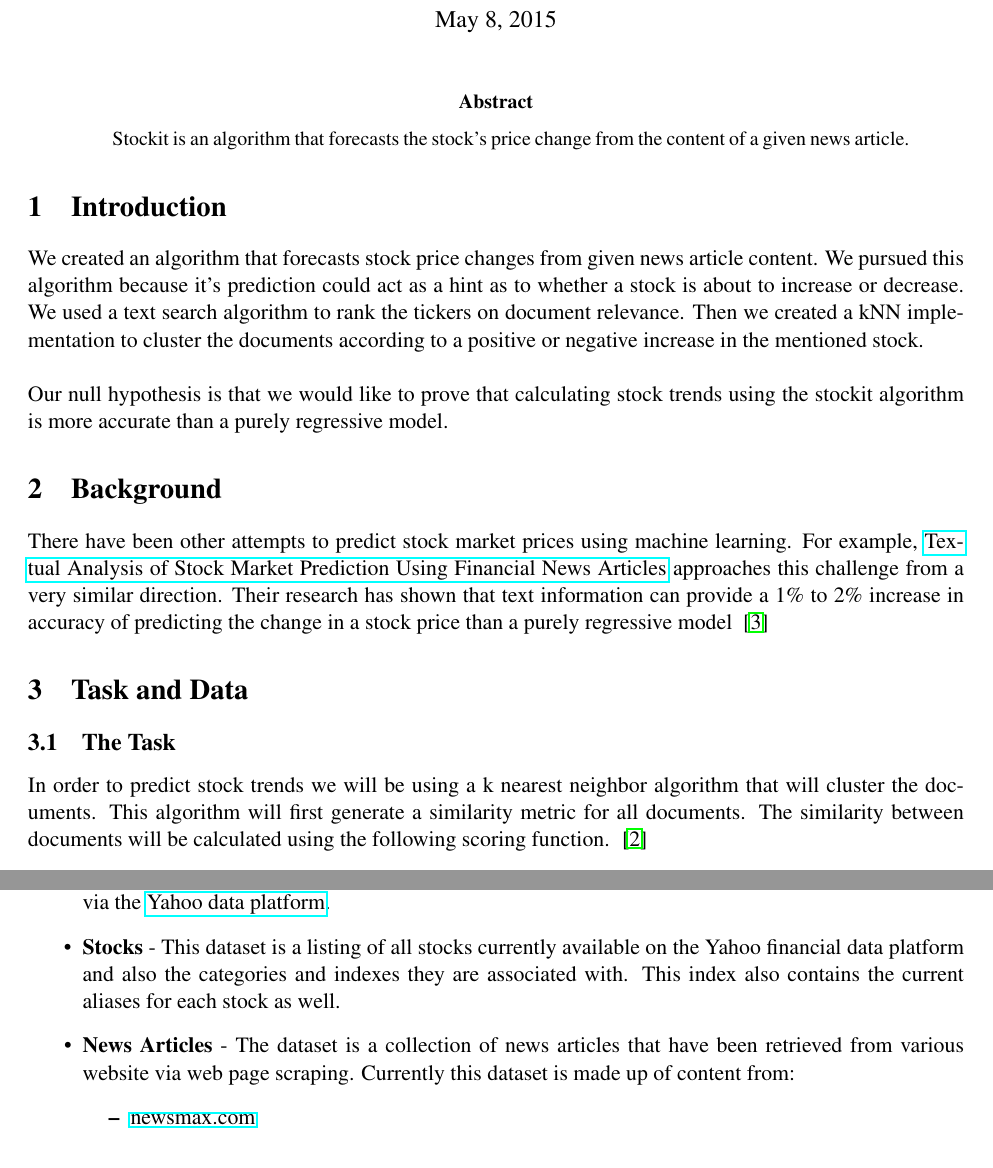
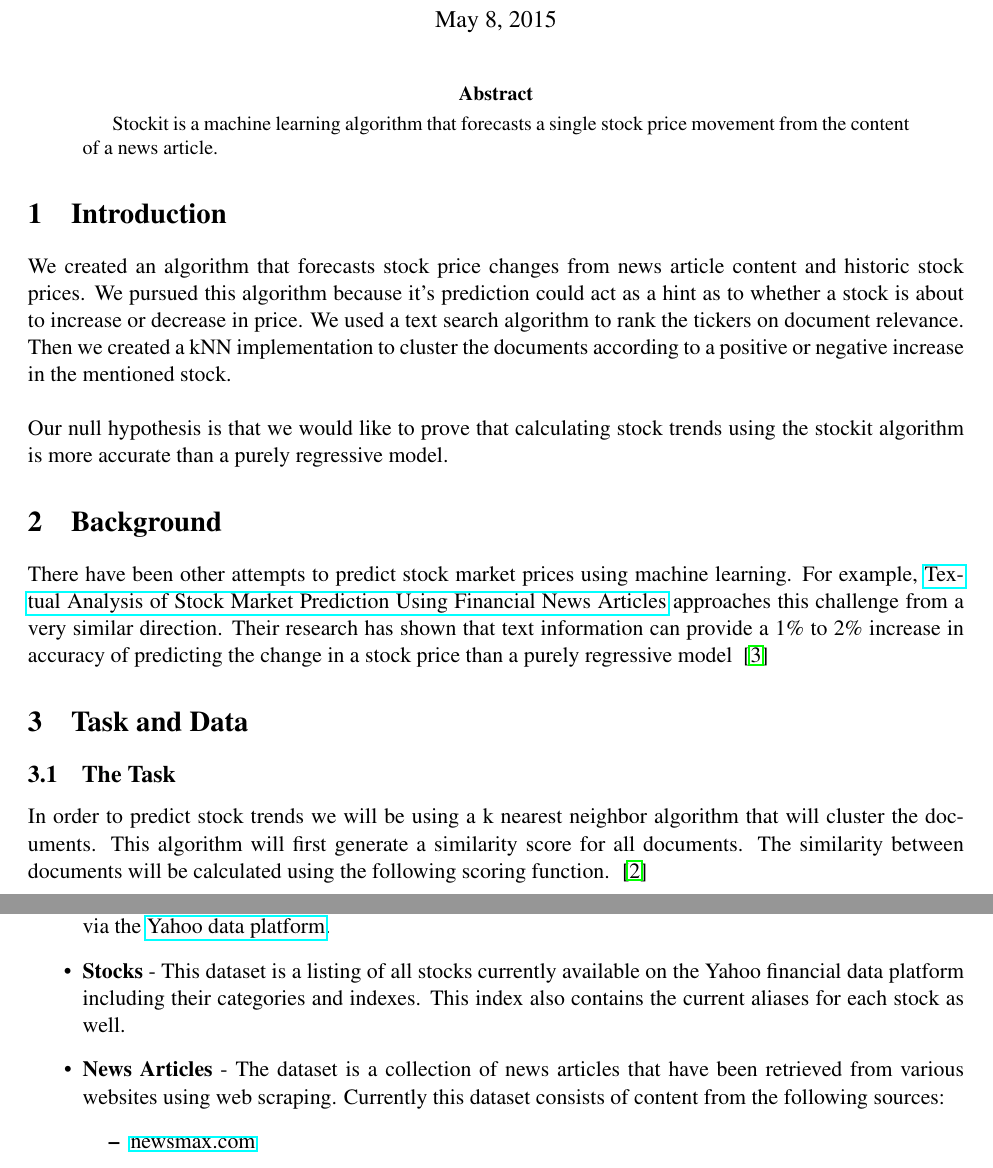
Before and after one commit to stockit/research, a LaTeX paper (final-report/CS446proj.tex): two parts of pages 1 and 2 of 6, joined at a grey line, cut so that both start at the same text. Compiled offline with pdfLaTeX.

Commit message:
more refactors

```diff
--- a/final-report/CS446proj.tex
+++ b/final-report/CS446proj.tex
@@ -27,7 +27,8 @@
 
 \begin{abstract}
 %\instructions{Very briefly, summarize your task, your model and your main results}
-Stockit is an algorithm that forecasts the stock's price change from the content of a given news article.
+Stockit is a machine learning algorithm that forecasts a single stock price movement
+from the content of a news article.
 \end{abstract}
 
 \section{Introduction}
@@ -35,11 +36,12 @@ Stockit is an algorithm that forecasts the stock's price change from the content
 %\instructions{This should be a brief outline of the paper -- use plain English, no math. Note that you should be able to write most of this section before you actually perform any experiments. First, define and motivate your task: what are you trying to learn, and why is this an important task? Second, define what kind of a machine learning problem this requires you to solve (binary/multiclass classification, ranking, ....). What is an appropriate baseline model for this task? What kind of model are you proposing?
 %Briefly summarize the assumptions your model makes. Finally, describe the hypotheses you wish to test. These are typically statements of the form ``we expect model/features A to perform better on this task than model/features B''.
 %Outline how your experiments will evaluate these hypotheses (comparisons of different models, ablation studies, learning curves, oracle experiments... ). }
-We created an algorithm that forecasts stock price changes from given news article content.
+We created an algorithm that forecasts stock price changes from news article content and historic stock prices.
 We pursued this algorithm because it's prediction could act as a hint as to
-whether a stock is about to increase or decrease. We used a
+whether a stock is about to increase or decrease in price. We used a
 text search algorithm to rank the tickers on document relevance. Then we created
-a kNN implementation to cluster the documents according to a positive or negative increase in the mentioned stock. \\  \\
+a kNN implementation to cluster the documents according to a positive or
+negative increase in the mentioned stock. \\  \\
 Our null hypothesis is that we would like to prove that calculating stock
 trends using the stockit algorithm is more accurate than a purely regressive model.
 
@@ -61,7 +63,7 @@ predicting the change in a stock price than a purely regressive model ~\cite{ari
 %\instructions{Now, try to formalize your task as a classification/ranking/... problem. Introduce mathematical/formal notation as necessary. How do you evaluate models, or measure success?}
 In order to predict stock trends we will be using a k nearest neighbor
 algorithm that will cluster the documents. This algorithm will
-first generate a similarity metric for all documents.
+first generate a similarity score for all documents.
 The similarity between documents will be calculated using the
 following scoring function. ~\cite{similarity}
 \begin{equation}\label{doc:sim}
@@ -114,26 +116,39 @@ For a given query and a document we calculate the score using the similarity fun
 \begin{equation}\label{doc:score}
   	score(d_j, d_k) = sim(d_j, d_k)
 \end{equation}
-where \(V\) is a mapping function that translates both the query and document to a search vector \\ \\
- To find the most relevant ticker we will find the ticker for each article that has the highest correlated score.  This will give us a new composite dataset which we will use as our training and test data for our algorithm.
+where \(V\) is a mapping function that translates both the query and
+document to a search vector \\ \\
+To find the most relevant ticker we will find the ticker for each
+article that has the highest correlated score.  This will give us a new
+composite dataset which we will use as our training and test data for our algorithm.
 \begin{itemize}
   \item \textbf{Stock history}
-		- This dataset will represent the historical stock data going back to 2001 for all stocks available on Yahoo's financial data platform (~24,000 stocks). This historical information was retrieved via the  \href{https://developer.yahoo.com/yql}{Yahoo data platform}.
+  - This dataset will represent the historical stock data going back to 2001
+    for all stocks available on Yahoo's financial data
+    platform (~24,000 stocks). This historical information was
+    retrieved via the \href{https://developer.yahoo.com/yql}{Yahoo data platform}.
 \item \textbf{Stocks}
-		- This dataset is a listing of all stocks currently available on the Yahoo financial data platform and also the categories and indexes they are associated with.  This index also contains the current aliases for each stock as well.
+  - This dataset is a listing of all stocks currently available on the
+    Yahoo financial data platform including their categories and indexes.
+    This index also contains the current aliases for each stock as well.
 \item \textbf{News Articles}
-		- The dataset is a collection of news articles that have been retrieved from various website via web page scraping.  Currently this dataset is made up of content from:
+  - The dataset is a collection of news articles that have been retrieved
+    from various websites using web scraping. Currently this dataset
+    consists of content from the following sources:
   \begin{itemize}
     \item \href{http://www.newsmax.com/archives/}{newsmax.com}
   \end{itemize}
 \item \textbf{Stock Articles}
-		- The dataset is a joined collection of the above three data sets.  This will be used as our training and testing data for our model. Each document in the dataset, D will consist of:
+  - The dataset is a joined collection of the above three data sets.
+    This will be used as our training and testing data for our model.
+    Each document in the dataset, D will consist of:
   \begin{description}
     \item[title] : The title of an article
     \item[content] : The contents of a scraped article
     \item[date] : The date that an article was published
     \item[symbol] : The symbol of the stock with the highest correlation to the article
-			\item[stockHistoryDate] : The day after the article was released.  This will be the date for which we will retrieve stock history.
+    \item[stockHistoryDate] : The day after the article was released. This
+      will be the date for which we will retrieve stock history.
     \item[close] : The closing price of a given stock for the specified date
     \item[open] : The opening price of a given stock for the specified date
   \end{description}
```
Also changed, not shown: final-report/CS446proj.tex (13 more changed lines). Lines whose indentation alone changed are shown as unchanged.
